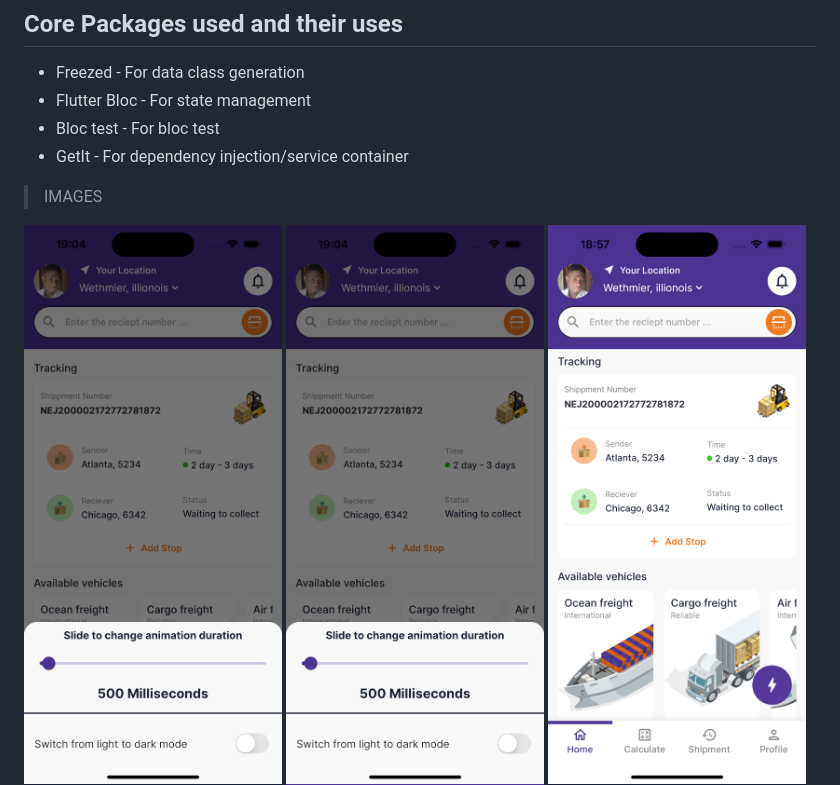
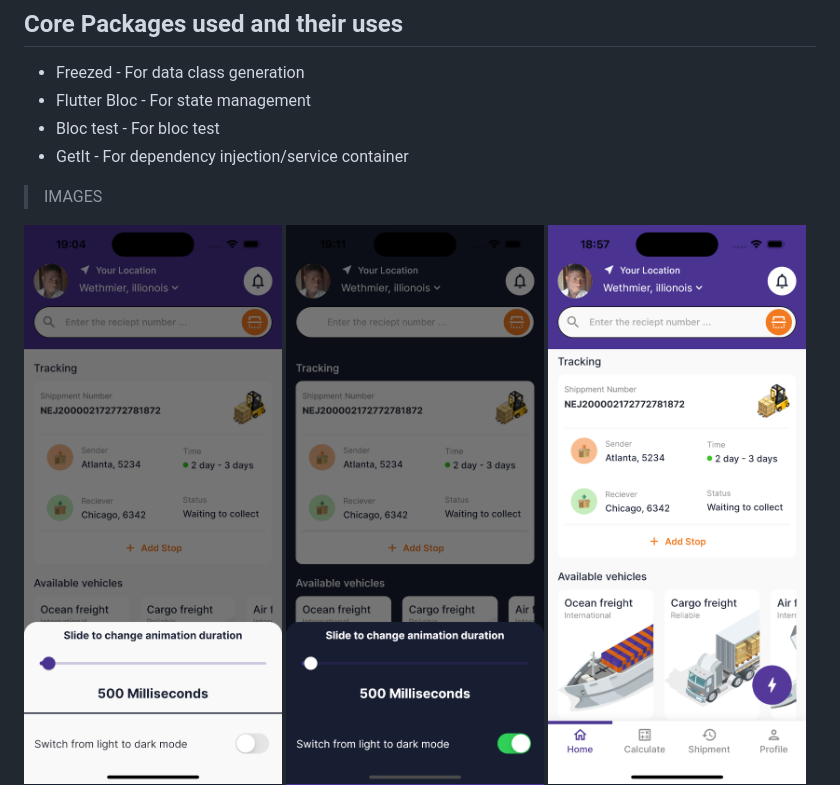
Before and after one commit to abiodundotdev/moniepoint_challenge_abiodun, a Markdown page: README.md, the part around the change. GitHub-like rendering; pictures changed too: docimg/11.png (added).

Commit message:
Add doc images

```diff
--- a/README.md
+++ b/README.md
@@ -34,7 +34,7 @@ flutter test
 > IMAGES
 <p float="left">
 <img src="https://raw.githubusercontent.com/abiodundotdev/moniepoint_challenge_abiodun/main/docimg/0.png?raw=true"  width= "300px" height ="500px" />
-<img src="https://raw.githubusercontent.com/abiodundotdev/moniepoint_challenge_abiodun/main/docimg/0.png?raw=true"  width= "300px" height ="500px" />
+<img src="https://raw.githubusercontent.com/abiodundotdev/moniepoint_challenge_abiodun/main/docimg/11.png?raw=true"  width= "300px" height ="500px" />
 <img src="https://raw.githubusercontent.com/abiodundotdev/moniepoint_challenge_abiodun/main/docimg/1.png?raw=true"  width= "300px" height ="500px" />
 <img src="https://raw.githubusercontent.com/abiodundotdev/moniepoint_challenge_abiodun/main/docimg/2.png?raw=true" width= "300px" height ="500px"  />
 <img src="https://raw.githubusercontent.com/abiodundotdev/moniepoint_challenge_abiodun/main/docimg/3.png?raw=true"  width= "300px" height ="500px" />
```
